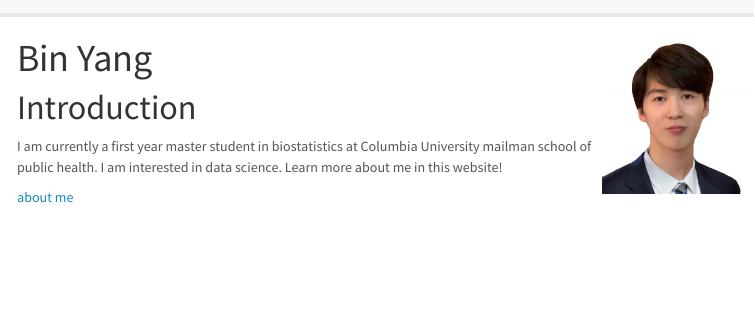
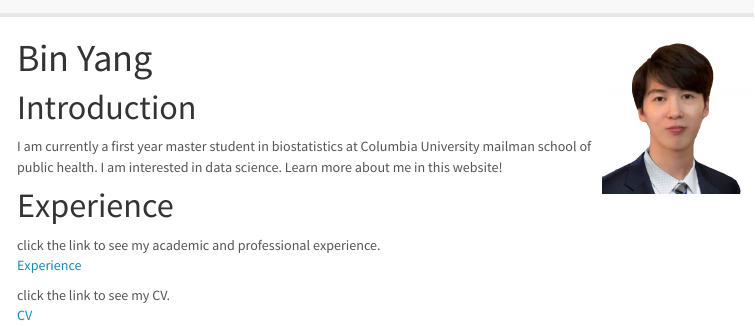
Before and after one commit to byang0712/p8150_hw4_by2303.github.io, an R Markdown document (index.Rmd): the page in a window 1100 px wide, from its top. The pictures show the output file index.html that the author committed with the source, opened offline; library style sheets and scripts come from the installed R packages; menus at the side of the page are left out.

Commit message:
problem 1 - I added CV and experience.

```diff
--- a/_site.yml
+++ b/_site.yml
@@ -3,10 +3,12 @@ output_dir: "."
 navbar:
   title: "Home"
   right:
-    - text: "About"
+    - text: "Experience"
       href: about.html
     - text: "Dashboard"
       href: dashboard.html
+    - text: "CV"
+      href: files/P8105_cv.pdf
     - icon: fa-envelope fa-lg
       href: mailto:<by2303@columbia.edu>
     - icon: fa-github fa-lg
--- a/index.Rmd
+++ b/index.Rmd
@@ -18,6 +18,9 @@ output:
 
 I am currently a first year master student in biostatistics at Columbia University mailman school of public health. I am interested in data science. Learn more about me in this website!
 
+# Experience
+click the link to see my academic and professional experience.
+[Experience](about.html)
 
-
-[about me](about.html)
+click the link to see my CV.
+[CV](files/P8105_cv.pdf)
```
Also changed, not shown: about.Rmd (line endings or trailing spaces), about.html, dashboard.html, files/P8105_cv.pdf (added), index.html, plotly.html (deleted), 2 other files.
